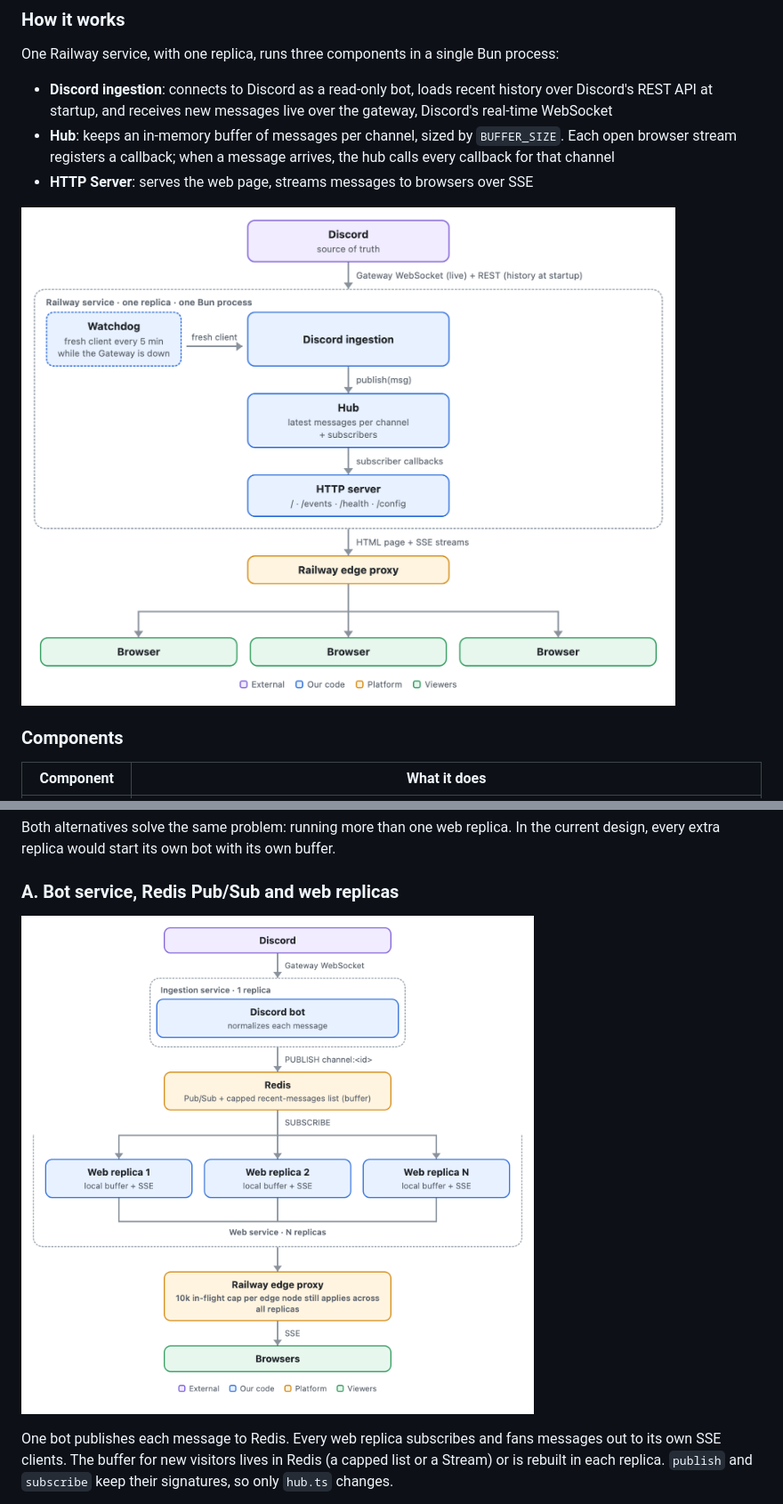
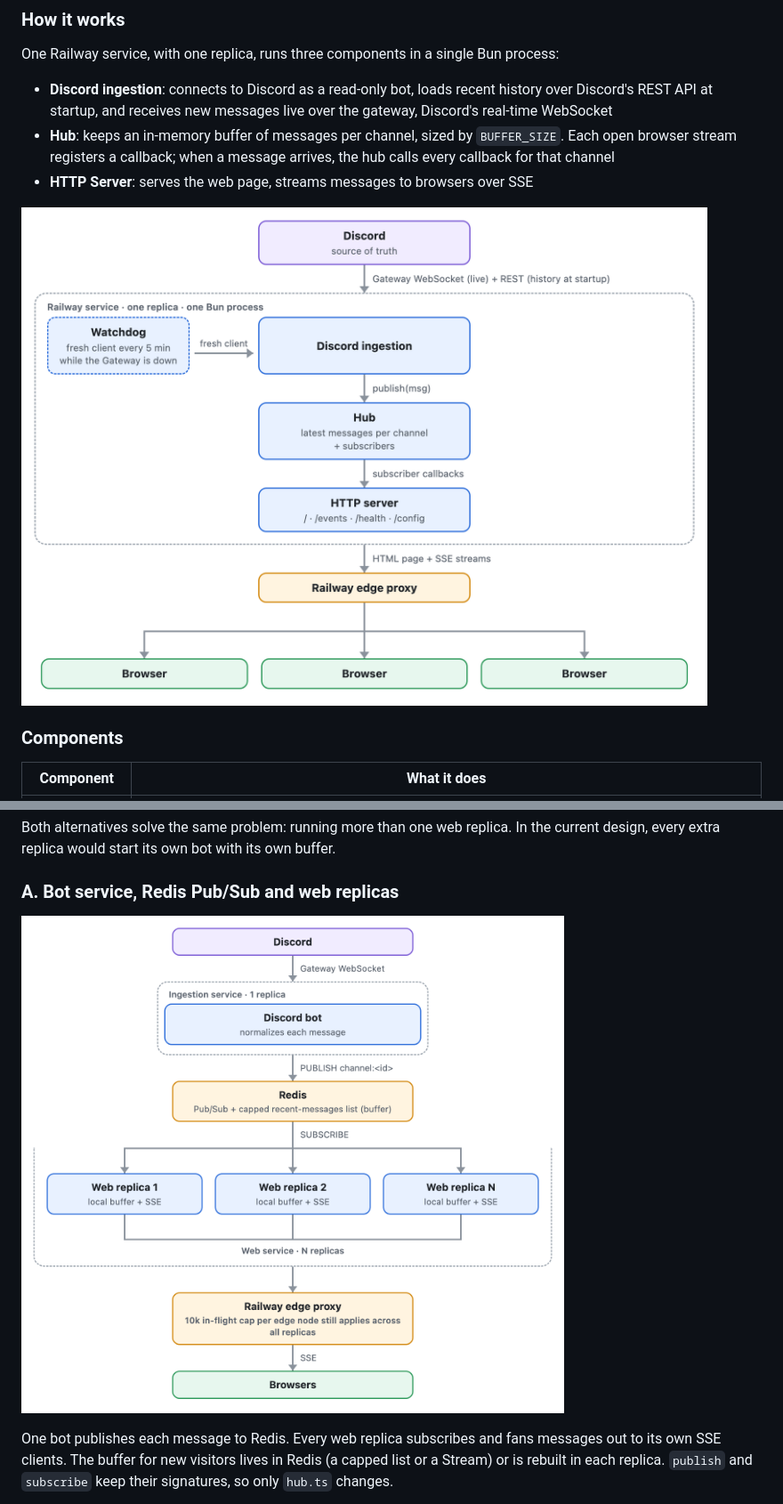
Before and after one commit to AmitKulkarni23/discord-relay, a Markdown page: README.md, 2 parts joined by grey strips. Shown at 89% size. Rendered like a GitHub page; pictures changed too: docs/alt-a-redis.png (added), docs/alternative-a-redis.png (deleted), docs/system-diagram.png (added).

Commit message:
Remove the colour legend from the README diagrams.

```diff
--- a/README.md
+++ b/README.md
@@ -30,7 +30,7 @@ One Railway service, with one replica, runs three components in a single Bun pro
 - **HTTP Server**: serves the web page, streams messages to browsers over SSE
 
 
-![High-level design](docs/system-overview.png)
+![High-level design](docs/system-diagram.png)
 
 ### Components
 
@@ -126,7 +126,7 @@ Both alternatives solve the same problem: running more than one web replica. In
 
 ### A. Bot service, Redis Pub/Sub and web replicas
 
-![Alternative A: bot service, Redis Pub/Sub and web replicas](docs/alternative-a-redis.png)
+![Alternative A: bot service, Redis Pub/Sub and web replicas](docs/alt-a-redis.png)
 
 One bot publishes each message to Redis. Every web replica subscribes and fans messages out to its own SSE clients. The buffer for new visitors lives in Redis (a capped list or a Stream) or is rebuilt in each replica. `publish` and `subscribe` keep their signatures, so only `hub.ts` changes.
 
```
Also changed, not shown: other parts of README.md (+1 -1 lines), docs/alt-b-postgres-redis.png (added), docs/alternative-b-postgres-redis.png (deleted), 3 other files.
